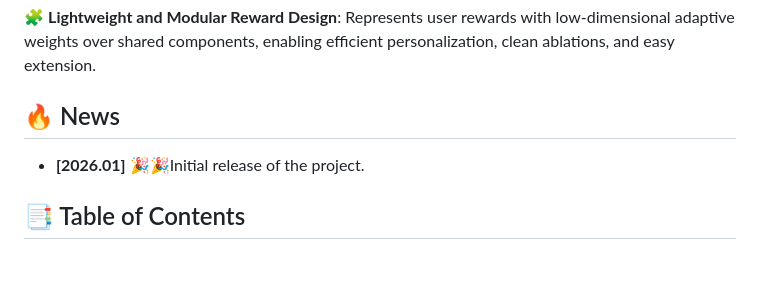
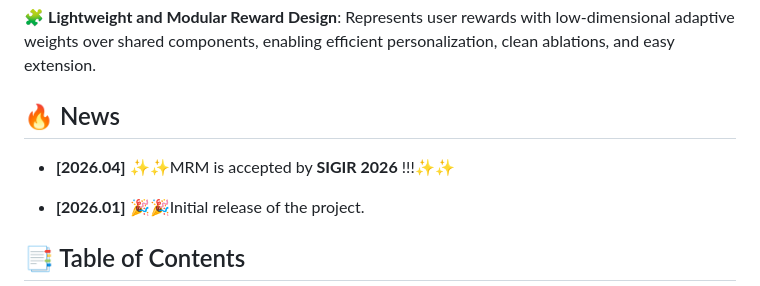
Before and after one commit to ModalityDance/MRM, a Markdown page: README.md, the part around the change. Rendered like a GitHub page; blank space fills up the shorter version.

Commit message:
doc: README project updates

```diff
--- a/README.md
+++ b/README.md
@@ -50,6 +50,8 @@ This project provides a full implementation of MRM, where each user’s preferen
 ## 🔥 News
 
 <div style="max-height: 240px; overflow-y: auto;">
+
+- **[2026.04]** ✨✨MRM is accepted by **SIGIR 2026** !!!✨✨
 
 - **[2026.01]** 🎉🎉Initial release of the project.
 
```
